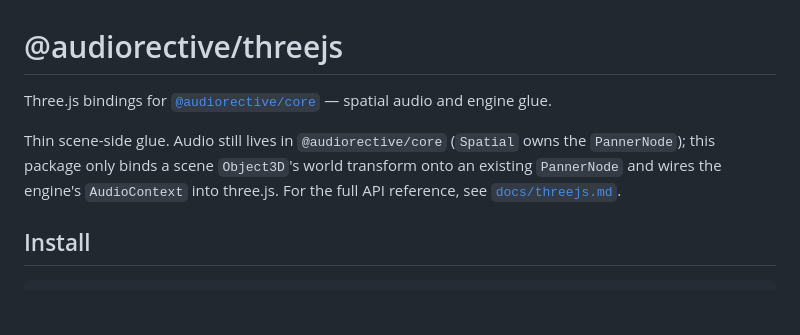
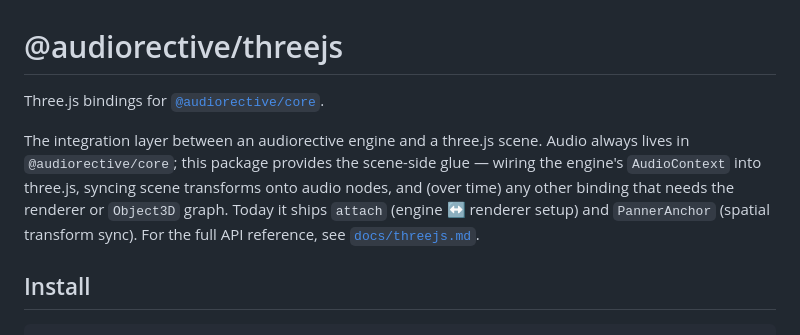
Before and after one commit to audiorective/audiorective, a Markdown page: packages/threejs/README.md, the part around the change. Rendered like a GitHub page; blank space fills up the shorter version.

Commit message:
docs: reframe threejs as broader bindings, not spatial-only
Both READMEs leaned on "spatial audio" as the package's identity, but
the threejs package is the general integration layer between an
engine and a three.js scene. attach() is engine/context glue with no
spatial concern; PannerAnchor is one binding among potentially many.
Update the root packages table and the package README intro to reflect
that.

```diff
--- a/packages/threejs/README.md
+++ b/packages/threejs/README.md
@@ -1,8 +1,8 @@
 # @audiorective/threejs
 
-Three.js bindings for [`@audiorective/core`](https://www.npmjs.com/package/@audiorective/core) — spatial audio and engine glue.
+Three.js bindings for [`@audiorective/core`](https://www.npmjs.com/package/@audiorective/core).
 
-Thin scene-side glue. Audio still lives in `@audiorective/core` (`Spatial` owns the `PannerNode`); this package only binds a scene `Object3D`'s world transform onto an existing `PannerNode` and wires the engine's `AudioContext` into three.js. For the full API reference, see [`docs/threejs.md`](../../docs/threejs.md).
+The integration layer between an audiorective engine and a three.js scene. Audio always lives in `@audiorective/core`; this package provides the scene-side glue — wiring the engine's `AudioContext` into three.js, syncing scene transforms onto audio nodes, and (over time) any other binding that needs the renderer or `Object3D` graph. Today it ships `attach` (engine ↔ renderer setup) and `PannerAnchor` (spatial transform sync). For the full API reference, see [`docs/threejs.md`](../../docs/threejs.md).
 
 ## Install
 
```
Also changed, not shown: README.md (+1 -1 lines).
